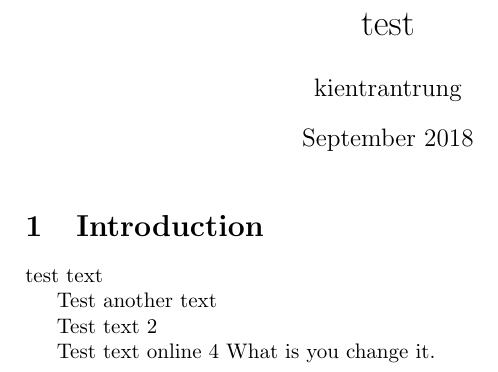
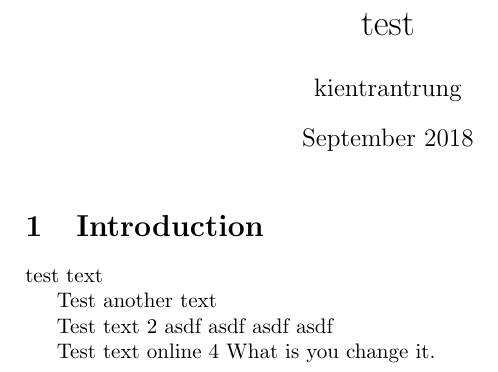
Before and after one commit to kienuulm/test, a LaTeX document (main.tex): part of the page, cut so that both start at the same text. Compiled offline with pdfLaTeX.

Commit message:
add line before

```diff
--- a/main.tex
+++ b/main.tex
@@ -15,6 +15,10 @@ test text
 Test another text
 
 Test text 2
+asdf
+asdf
+asdf
+asdf
 
 Test text online 4
 What is you change it.
```
